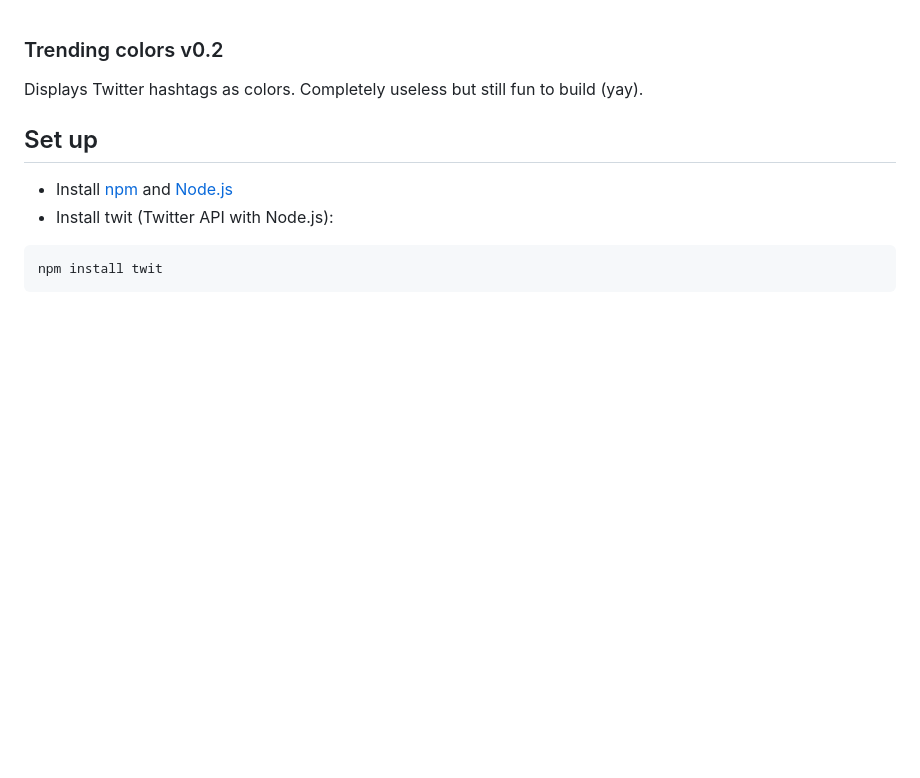
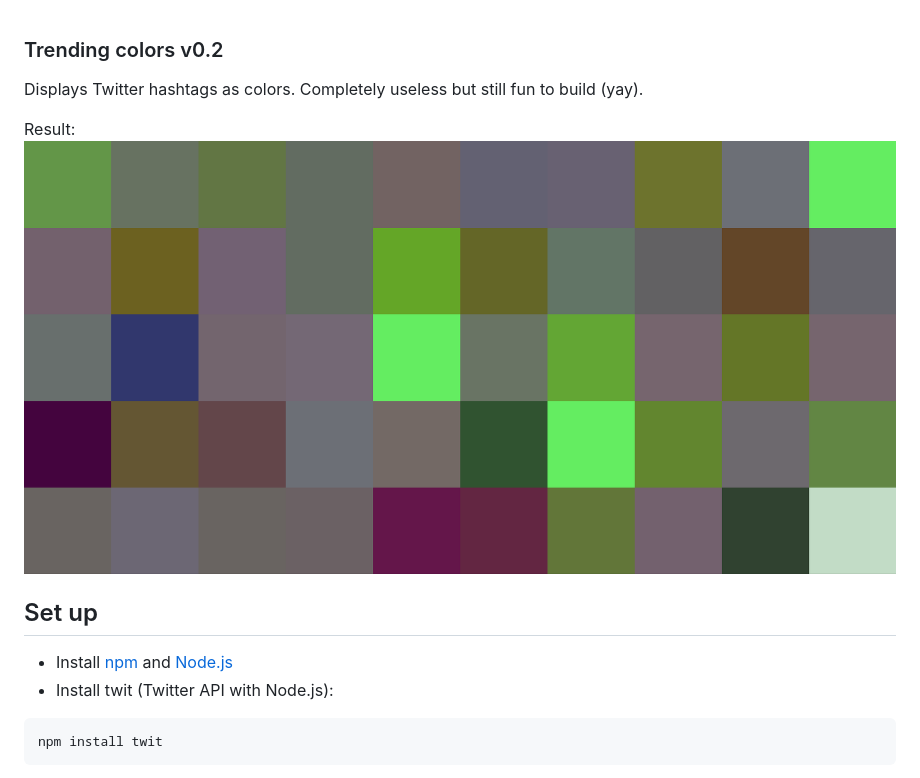
Before and after one commit to Samuel-Pe/trending-colors, a Markdown page: README.md, the part around the change. Drawn GitHub-style; pictures changed too: views/result.png (added); blank space fills up the shorter version.

Commit message:
adding an illustration of the result

```diff
--- a/README.md
+++ b/README.md
@@ -1,6 +1,9 @@
 ### Trending colors v0.2 ###
 
 Displays Twitter hashtags as colors. Completely useless but still fun to build (yay).
+
+Result:
+![Image of the result: multiple squares](views/result.png)
 
 ## Set up ##
 + Install [npm](https://www.npmjs.com/) and [Node.js](https://nodejs.org/)
```
